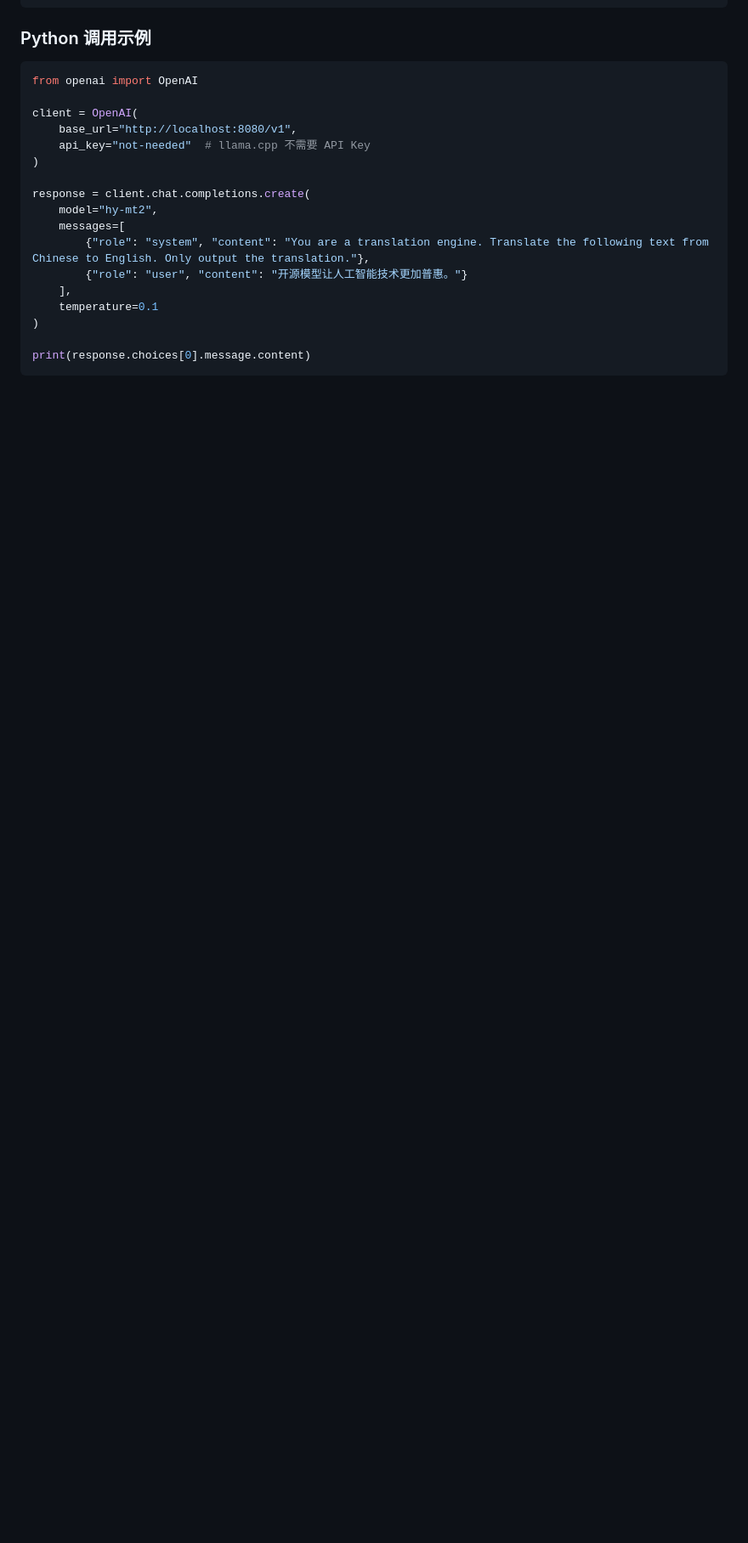
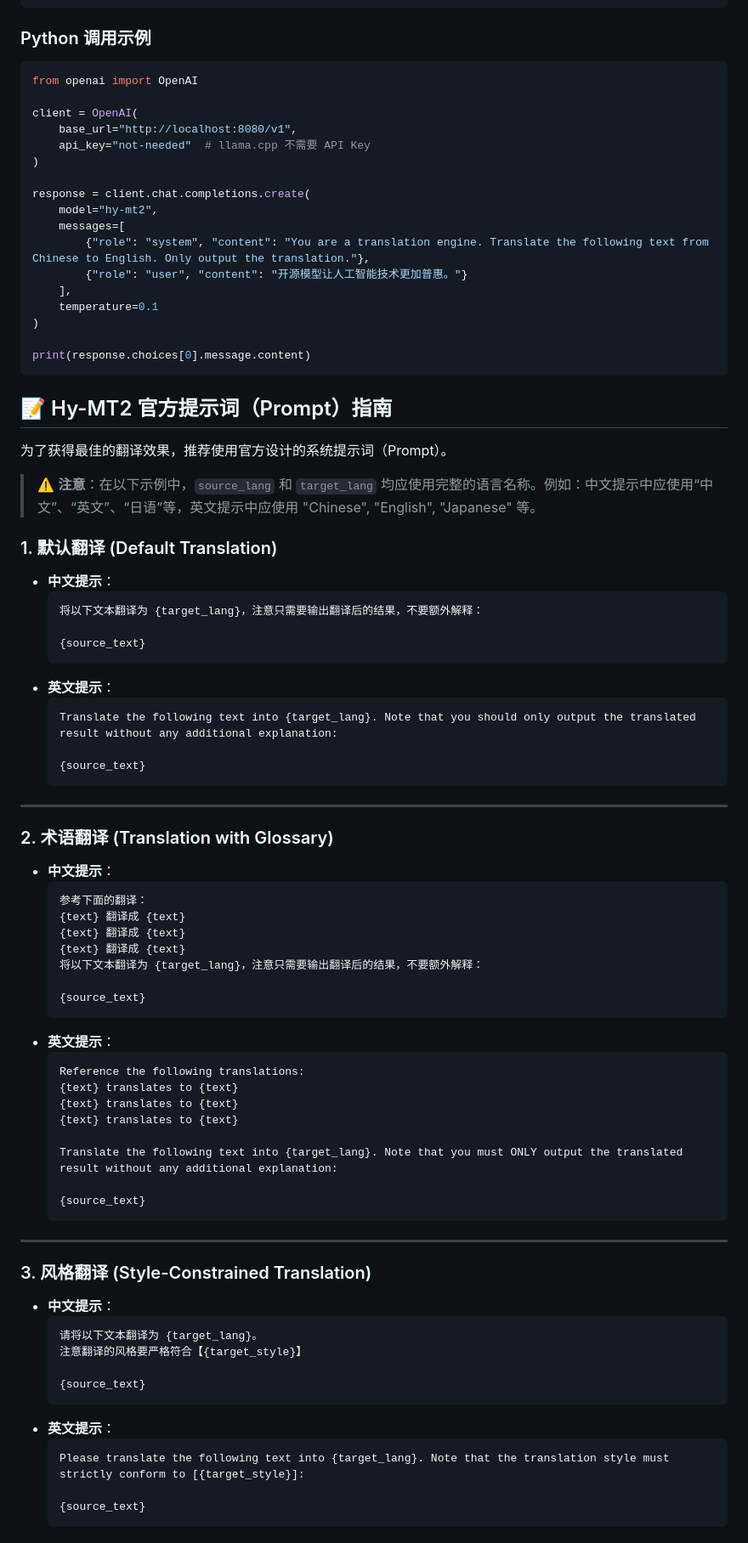
Before and after one commit to chao-eng/Hy-MT2-llama-docker, a Markdown page: README.md, the part around one of its changes. Shown at 85% size. Rendered like a GitHub page; blank space fills up the shorter version.

Commit message:
官方提示词指南

````diff
--- a/README.md
+++ b/README.md
@@ -219,3 +219,68 @@ response = client.chat.completions.create(
 print(response.choices[0].message.content)
 ```
 
+## 📝 Hy-MT2 官方提示词（Prompt）指南
+
+为了获得最佳的翻译效果，推荐使用官方设计的系统提示词（Prompt）。
+
+> ⚠️ **注意**：在以下示例中，`source_lang` 和 `target_lang` 均应使用完整的语言名称。例如：中文提示中应使用“中文”、“英文”、“日语”等，英文提示中应使用 "Chinese", "English", "Japanese" 等。
+
+### 1. 默认翻译 (Default Translation)
+
+*   **中文提示**：
+    ```text
+    将以下文本翻译为 {target_lang}，注意只需要输出翻译后的结果，不要额外解释：
+
+    {source_text}
+    ```
+*   **英文提示**：
+    ```text
+    Translate the following text into {target_lang}. Note that you should only output the translated result without any additional explanation:
+
+    {source_text}
+    ```
+
+---
+
+### 2. 术语翻译 (Translation with Glossary)
+
+*   **中文提示**：
+    ```text
+    参考下面的翻译：
+    {text} 翻译成 {text}
+    {text} 翻译成 {text}
+    {text} 翻译成 {text}
+    将以下文本翻译为 {target_lang}，注意只需要输出翻译后的结果，不要额外解释：
+
+    {source_text}
+    ```
+*   **英文提示**：
+    ```text
+    Reference the following translations:
+    {text} translates to {text}
+    {text} translates to {text}
+    {text} translates to {text}
+
+    Translate the following text into {target_lang}. Note that you must ONLY output the translated result without any additional explanation:
+
+    {source_text}
+    ```
+
+---
+
+### 3. 风格翻译 (Style-Constrained Translation)
+
+*   **中文提示**：
+    ```text
+    请将以下文本翻译为 {target_lang}。
+    注意翻译的风格要严格符合【{target_style}】
+
+    {source_text}
+    ```
+*   **英文提示**：
+    ```text
+    Please translate the following text into {target_lang}. Note that the translation style must strictly conform to [{target_style}]:
+
+    {source_text}
+    ```
+
````
Also changed, not shown: other parts of README.md (+102 -0 lines).
